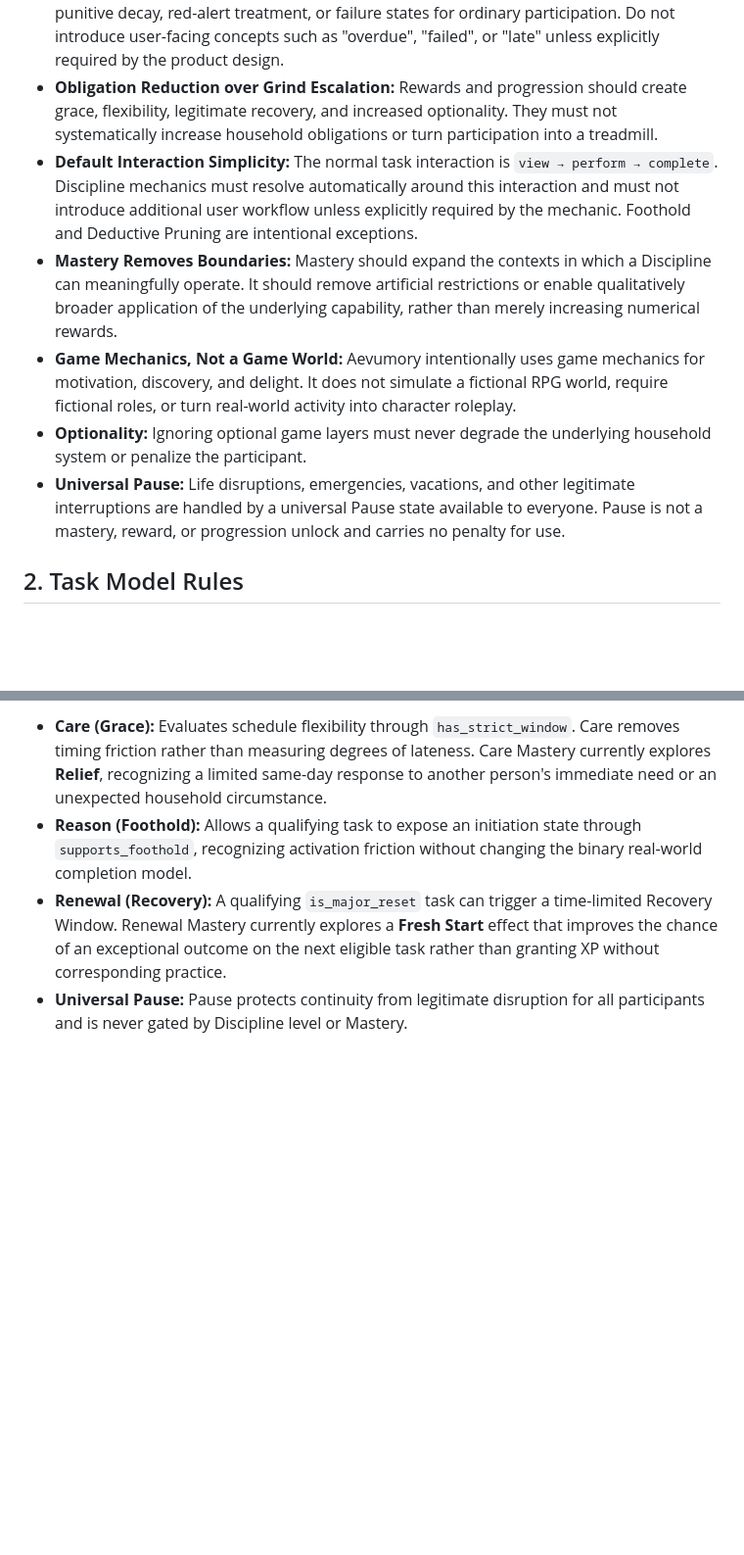
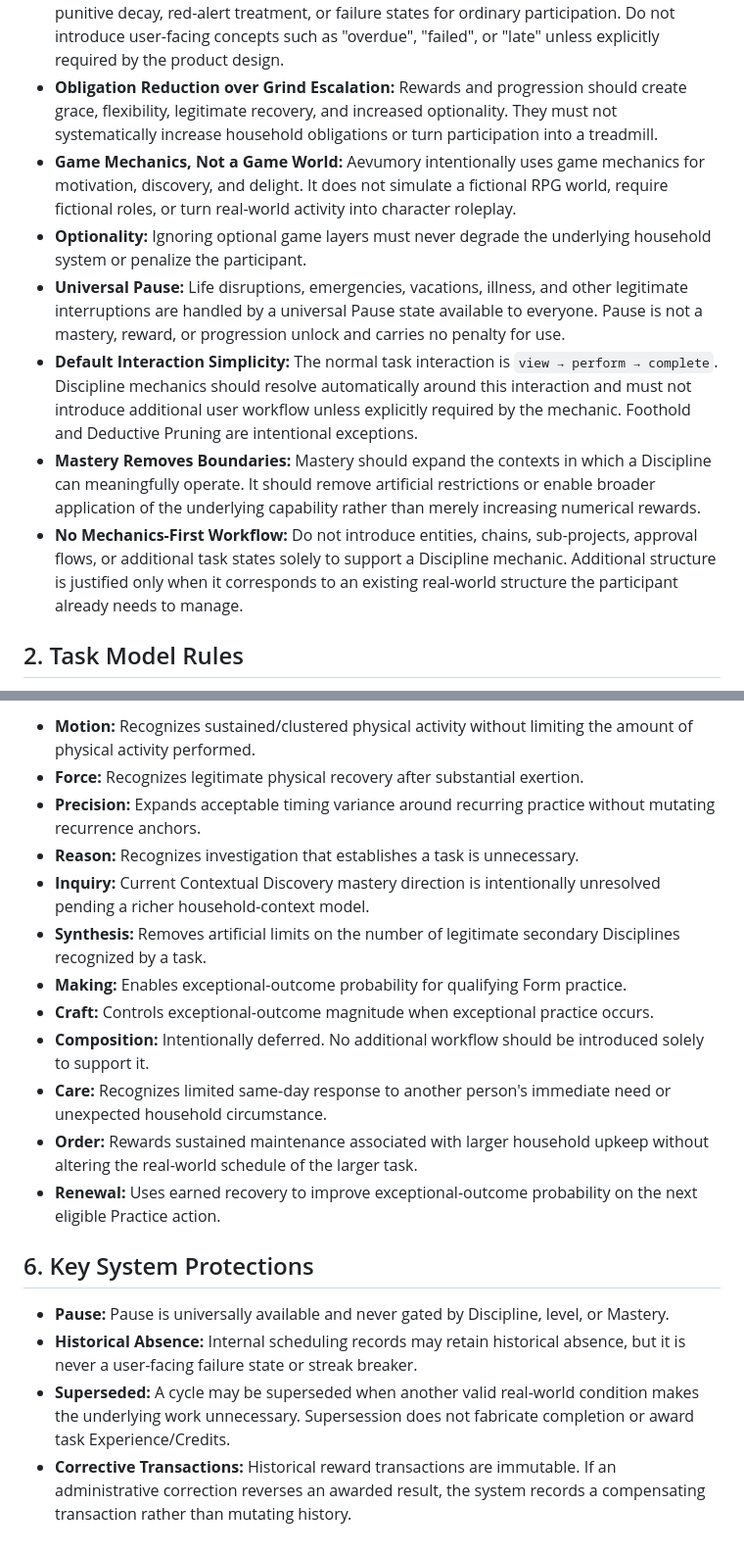
Before and after one commit to dboiago/Aevumory, a Markdown page: docs/CORE_BASELINE.md, 2 parts joined by grey strips. Shown at 98% size. Rendered like a GitHub page; blank space fills up the shorter version.

Commit message:
Revise CORE_BASELINE for clarity and detail
Updated CORE_BASELINE.md to refine definitions and clarify concepts related to task interactions, mastery, and system protections.

```diff
--- a/docs/CORE_BASELINE.md
+++ b/docs/CORE_BASELINE.md
@@ -5,11 +5,12 @@
 * **Real-World Reality:** Aevumory is a practical tracking and structural system for real life. Software cannot alter physical reality, reduce the intrinsic difficulty of a real-world task, or act as a proxy for human discipline.
 * **Non-Punitive Architecture:** The system never uses shame, streak-loss punishment, punitive decay, red-alert treatment, or failure states for ordinary participation. Do not introduce user-facing concepts such as "overdue", "failed", or "late" unless explicitly required by the product design.
 * **Obligation Reduction over Grind Escalation:** Rewards and progression should create grace, flexibility, legitimate recovery, and increased optionality. They must not systematically increase household obligations or turn participation into a treadmill.
-* **Default Interaction Simplicity:** The normal task interaction is `view → perform → complete`. Discipline mechanics must resolve automatically around this interaction and must not introduce additional user workflow unless explicitly required by the mechanic. Foothold and Deductive Pruning are intentional exceptions.
-* **Mastery Removes Boundaries:** Mastery should expand the contexts in which a Discipline can meaningfully operate. It should remove artificial restrictions or enable qualitatively broader application of the underlying capability, rather than merely increasing numerical rewards.
 * **Game Mechanics, Not a Game World:** Aevumory intentionally uses game mechanics for motivation, discovery, and delight. It does not simulate a fictional RPG world, require fictional roles, or turn real-world activity into character roleplay.
 * **Optionality:** Ignoring optional game layers must never degrade the underlying household system or penalize the participant.
-* **Universal Pause:** Life disruptions, emergencies, vacations, and other legitimate interruptions are handled by a universal Pause state available to everyone. Pause is not a mastery, reward, or progression unlock and carries no penalty for use.
+* **Universal Pause:** Life disruptions, emergencies, vacations, illness, and other legitimate interruptions are handled by a universal Pause state available to everyone. Pause is not a mastery, reward, or progression unlock and carries no penalty for use.
+* **Default Interaction Simplicity:** The normal task interaction is `view → perform → complete`. Discipline mechanics should resolve automatically around this interaction and must not introduce additional user workflow unless explicitly required by the mechanic. Foothold and Deductive Pruning are intentional exceptions.
+* **Mastery Removes Boundaries:** Mastery should expand the contexts in which a Discipline can meaningfully operate. It should remove artificial restrictions or enable broader application of the underlying capability rather than merely increasing numerical rewards.
+* **No Mechanics-First Workflow:** Do not introduce entities, chains, sub-projects, approval flows, or additional task states solely to support a Discipline mechanic. Additional structure is justified only when it corresponds to an existing real-world structure the participant already needs to manage.
 
 ## 2. Task Model Rules
 
@@ -47,5 +48,20 @@
 
-* **Care (Grace):** Evaluates schedule flexibility through `has_strict_window`. Care removes timing friction rather than measuring degrees of lateness. Care Mastery currently explores **Relief**, recognizing a limited same-day response to another person's immediate need or an unexpected household circumstance.
-* **Reason (Foothold):** Allows a qualifying task to expose an initiation state through `supports_foothold`, recognizing activation friction without changing the binary real-world completion model.
-* **Renewal (Recovery):** A qualifying `is_major_reset` task can trigger a time-limited Recovery Window. Renewal Mastery currently explores a **Fresh Start** effect that improves the chance of an exceptional outcome on the next eligible task rather than granting XP without corresponding practice.
-* **Universal Pause:** Pause protects continuity from legitimate disruption for all participants and is never gated by Discipline level or Mastery.
+* **Motion:** Recognizes sustained/clustered physical activity without limiting the amount of physical activity performed.
+* **Force:** Recognizes legitimate physical recovery after substantial exertion.
+* **Precision:** Expands acceptable timing variance around recurring practice without mutating recurrence anchors.
+* **Reason:** Recognizes investigation that establishes a task is unnecessary.
+* **Inquiry:** Current Contextual Discovery mastery direction is intentionally unresolved pending a richer household-context model.
+* **Synthesis:** Removes artificial limits on the number of legitimate secondary Disciplines recognized by a task.
+* **Making:** Enables exceptional-outcome probability for qualifying Form practice.
+* **Craft:** Controls exceptional-outcome magnitude when exceptional practice occurs.
+* **Composition:** Intentionally deferred. No additional workflow should be introduced solely to support it.
+* **Care:** Recognizes limited same-day response to another person's immediate need or unexpected household circumstance.
+* **Order:** Rewards sustained maintenance associated with larger household upkeep without altering the real-world schedule of the larger task.
+* **Renewal:** Uses earned recovery to improve exceptional-outcome probability on the next eligible Practice action.
+
+## 6. Key System Protections
+
+* **Pause:** Pause is universally available and never gated by Discipline, level, or Mastery.
+* **Historical Absence:** Internal scheduling records may retain historical absence, but it is never a user-facing failure state or streak breaker.
+* **Superseded:** A cycle may be superseded when another valid real-world condition makes the underlying work unnecessary. Supersession does not fabricate completion or award task Experience/Credits.
+* **Corrective Transactions:** Historical reward transactions are immutable. If an administrative correction reverses an awarded result, the system records a compensating transaction rather than mutating history.
```
Also changed, not shown: other parts of docs/CORE_BASELINE.md (+8 -8 lines).
